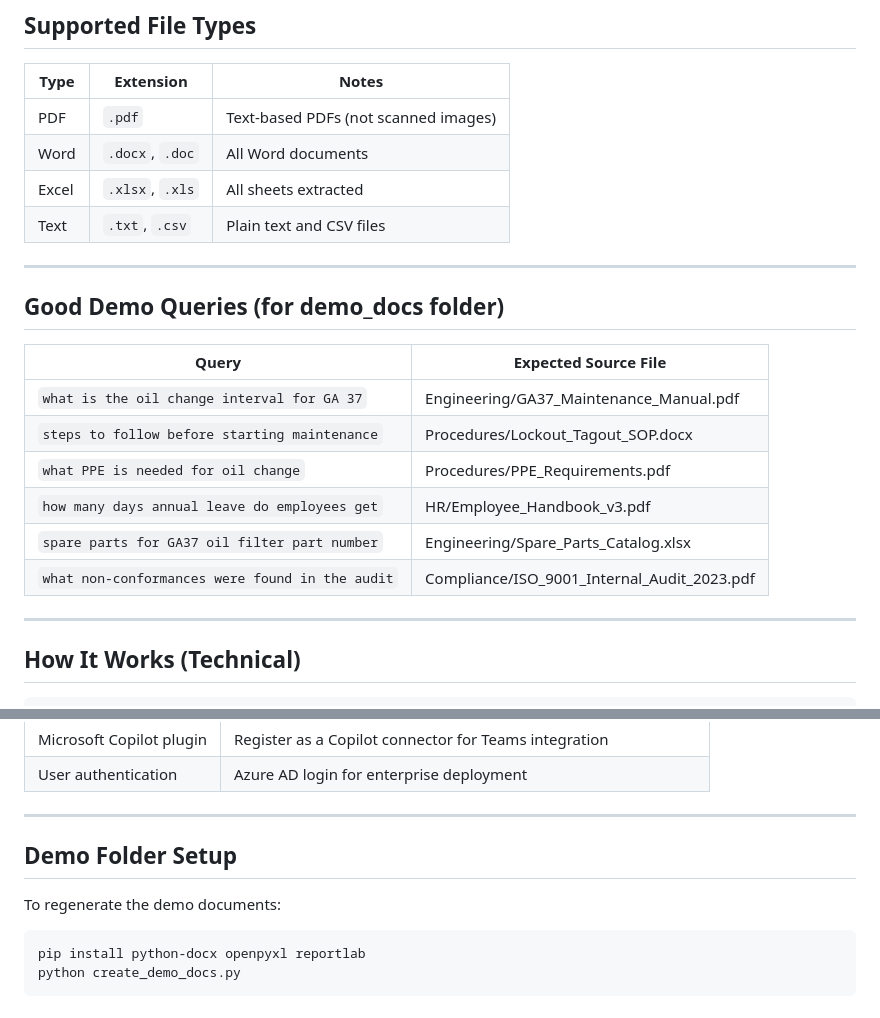
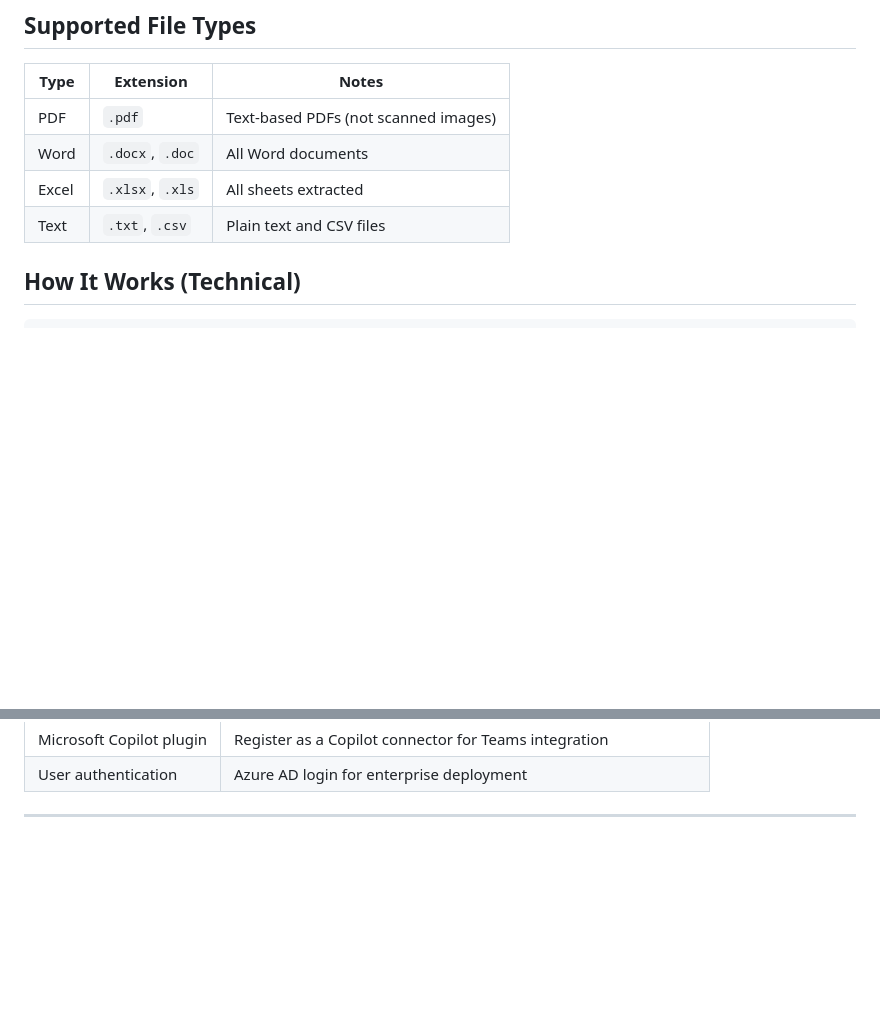
Before and after one commit to SumitGavali/crawl_The_undergrad, a Markdown page: README.md, 2 parts joined by grey strips. Rendered like a GitHub page; blank space fills up the shorter version.

````diff
--- a/README.md
+++ b/README.md
@@ -124,20 +56,7 @@ Or open `frontend/index.html` directly by double-clicking it.
 | Excel | `.xlsx`, `.xls` | All sheets extracted |
 | Text | `.txt`, `.csv` | Plain text and CSV files |
 
----
 
-## Good Demo Queries (for demo_docs folder)
-
-| Query | Expected Source File |
-|-------|---------------------|
-| `what is the oil change interval for GA 37` | Engineering/GA37_Maintenance_Manual.pdf |
-| `steps to follow before starting maintenance` | Procedures/Lockout_Tagout_SOP.docx |
-| `what PPE is needed for oil change` | Procedures/PPE_Requirements.pdf |
-| `how many days annual leave do employees get` | HR/Employee_Handbook_v3.pdf |
-| `spare parts for GA37 oil filter part number` | Engineering/Spare_Parts_Catalog.xlsx |
-| `what non-conformances were found in the audit` | Compliance/ISO_9001_Internal_Audit_2023.pdf |
-
----
 
 ## How It Works (Technical)
 
@@ -230,12 +102,3 @@ Python 3.9+ required.
 | User authentication | Azure AD login for enterprise deployment |
 
 ---
-
-## Demo Folder Setup
-
-To regenerate the demo documents:
-
-```bash
-pip install python-docx openpyxl reportlab
-python create_demo_docs.py
-```
````
Also changed, not shown: other parts of README.md (+0 -115 lines).
